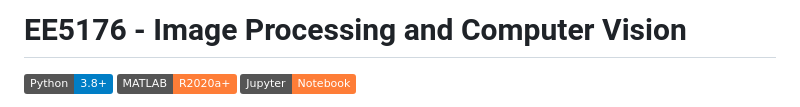
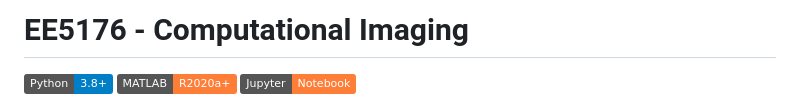
Before and after one commit to RitabrataMandal/EE5176, a Markdown page: README.md, the part around the change. GitHub-like rendering; badges without logos.

Commit message:
Rename project from 'Image Processing' to 'Computational Imaging'

```diff
--- a/README.md
+++ b/README.md
@@ -1,5 +1,4 @@
-# EE5176 - Image Processing and Computer Vision
-
+# EE5176 - Computational Imaging
 [![Python](https://img.shields.io/badge/Python-3.8+-blue.svg)](https://www.python.org/downloads/)
 [![MATLAB](https://img.shields.io/badge/MATLAB-R2020a+-orange.svg)](https://www.mathworks.com/products/matlab.html)
 [![Jupyter](https://img.shields.io/badge/Jupyter-Notebook-orange.svg)](https://jupyter.org/)
```
